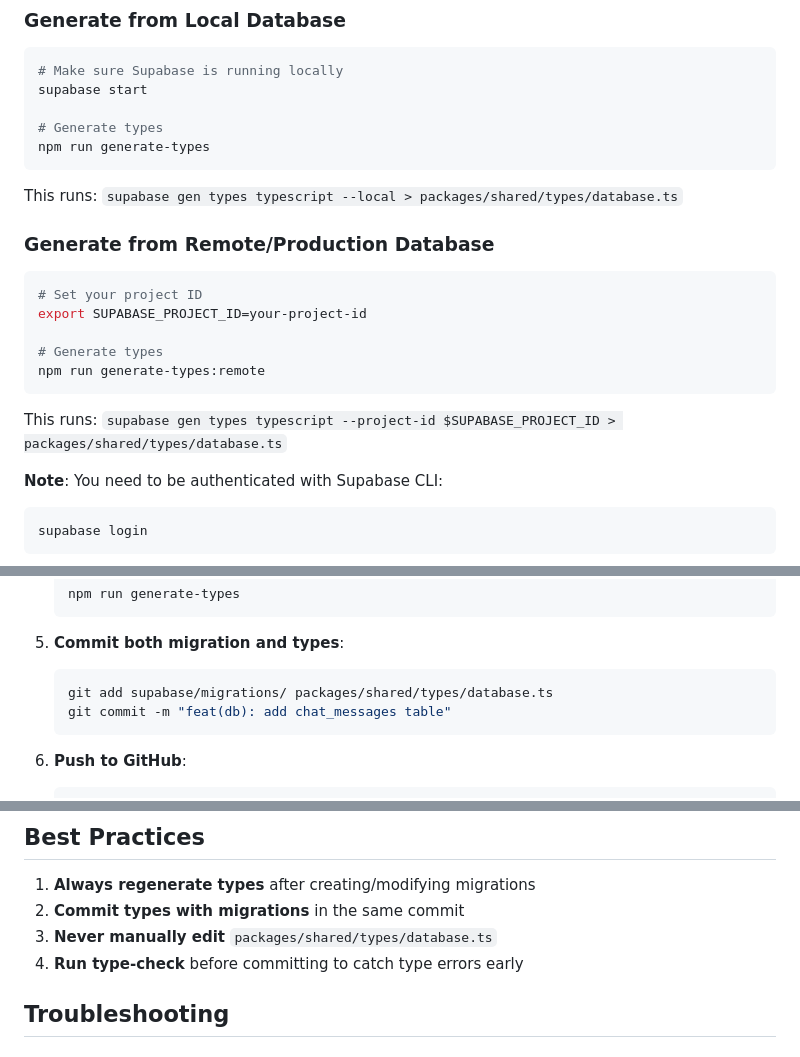
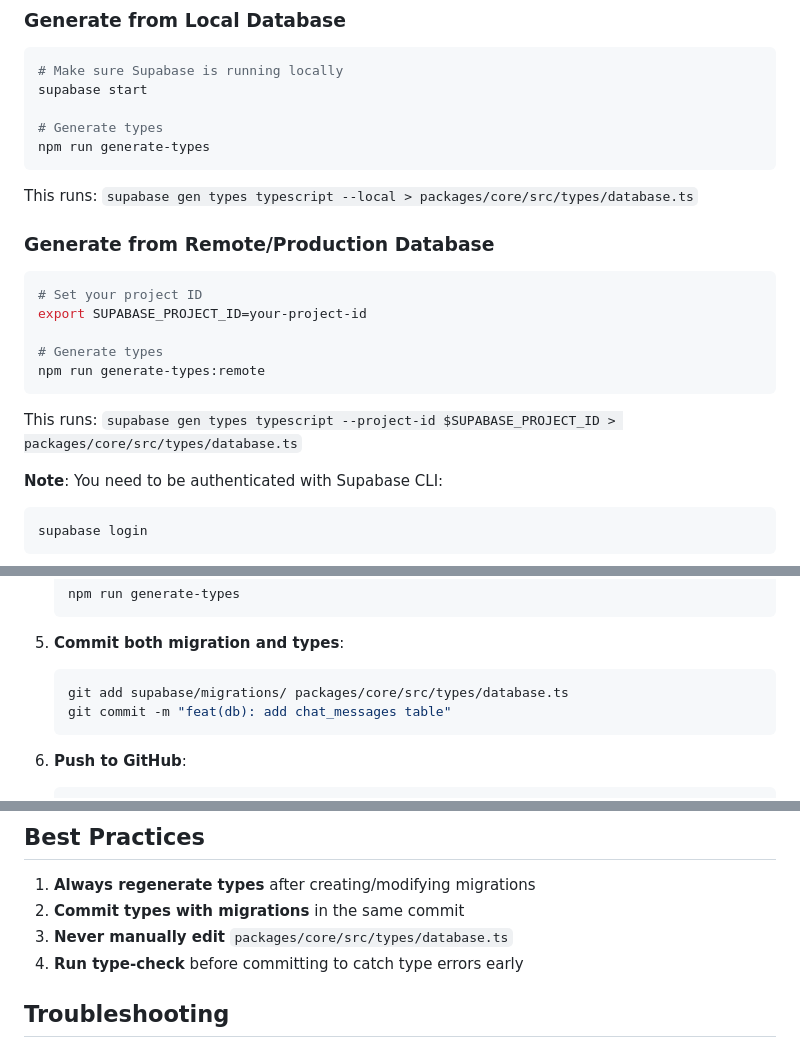
Before and after one commit to colin-rod/tripthreads, a Markdown page: docs/SUPABASE_TYPES_GENERATION.md, 3 parts joined by grey strips. Rendered like a GitHub page.

Commit message:
docs: update supabase types paths

````diff
--- a/docs/SUPABASE_TYPES_GENERATION.md
+++ b/docs/SUPABASE_TYPES_GENERATION.md
@@ -64,7 +64,7 @@ supabase start
 npm run generate-types
 ```
 
-This runs: `supabase gen types typescript --local > packages/shared/types/database.ts`
+This runs: `supabase gen types typescript --local > packages/core/src/types/database.ts`
 
 ### Generate from Remote/Production Database
 
@@ -76,7 +76,7 @@ export SUPABASE_PROJECT_ID=your-project-id
 npm run generate-types:remote
 ```
 
-This runs: `supabase gen types typescript --project-id $SUPABASE_PROJECT_ID > packages/shared/types/database.ts`
+This runs: `supabase gen types typescript --project-id $SUPABASE_PROJECT_ID > packages/core/src/types/database.ts`
 
 **Note**: You need to be authenticated with Supabase CLI:
 
@@ -111,7 +111,7 @@ supabase login
 5. **Commit both migration and types**:
 
    ```bash
-   git add supabase/migrations/ packages/shared/types/database.ts
+   git add supabase/migrations/ packages/core/src/types/database.ts
    git commit -m "feat(db): add chat_messages table"
    ```
 
@@ -132,7 +132,7 @@ supabase login
 
 1. **Always regenerate types** after creating/modifying migrations
 2. **Commit types with migrations** in the same commit
-3. **Never manually edit** `packages/shared/types/database.ts`
+3. **Never manually edit** `packages/core/src/types/database.ts`
 4. **Run type-check** before committing to catch type errors early
 
 ## Troubleshooting
````
Also changed, not shown: other parts of docs/SUPABASE_TYPES_GENERATION.md (+1 -1 lines).
